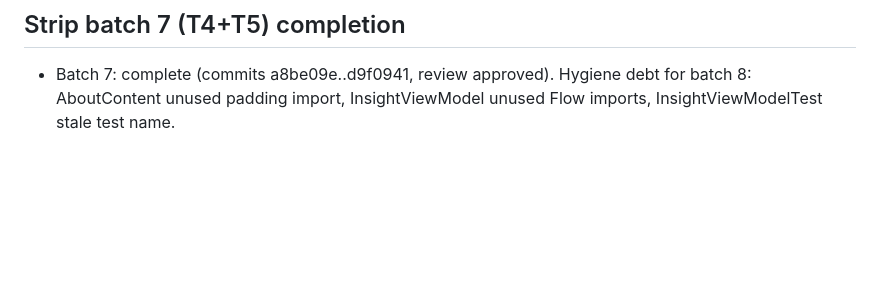
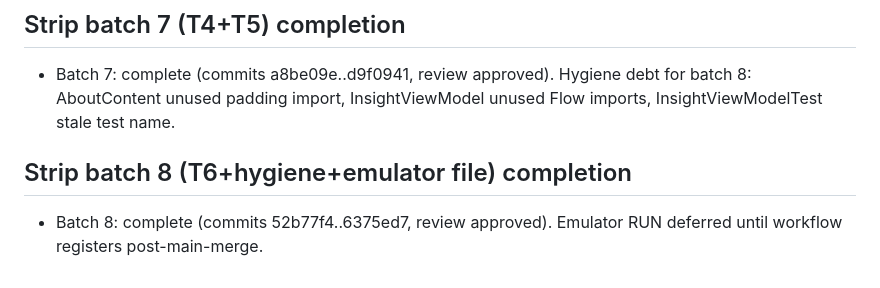
Before and after one commit to Exodi-dio/tune, a Markdown page: .superpowers/sdd/progress.md, the part around the change. Drawn GitHub-style; blank space fills up the shorter version.

Commit message:
chore: ledger strip batch 8 complete, all tracks done

```diff
--- a/.superpowers/sdd/progress.md
+++ b/.superpowers/sdd/progress.md
@@ -64,3 +64,5 @@
 - Batch 6: complete (commits 4b84851..5f1f895, review approved). Parked minor: AboutContent unused padding import (fold into a later batch or final review).
 ## Strip batch 7 (T4+T5) completion
 - Batch 7: complete (commits a8be09e..d9f0941, review approved). Hygiene debt for batch 8: AboutContent unused padding import, InsightViewModel unused Flow imports, InsightViewModelTest stale test name.
+## Strip batch 8 (T6+hygiene+emulator file) completion
+- Batch 8: complete (commits 52b77f4..6375ed7, review approved). Emulator RUN deferred until workflow registers post-main-merge.
```
